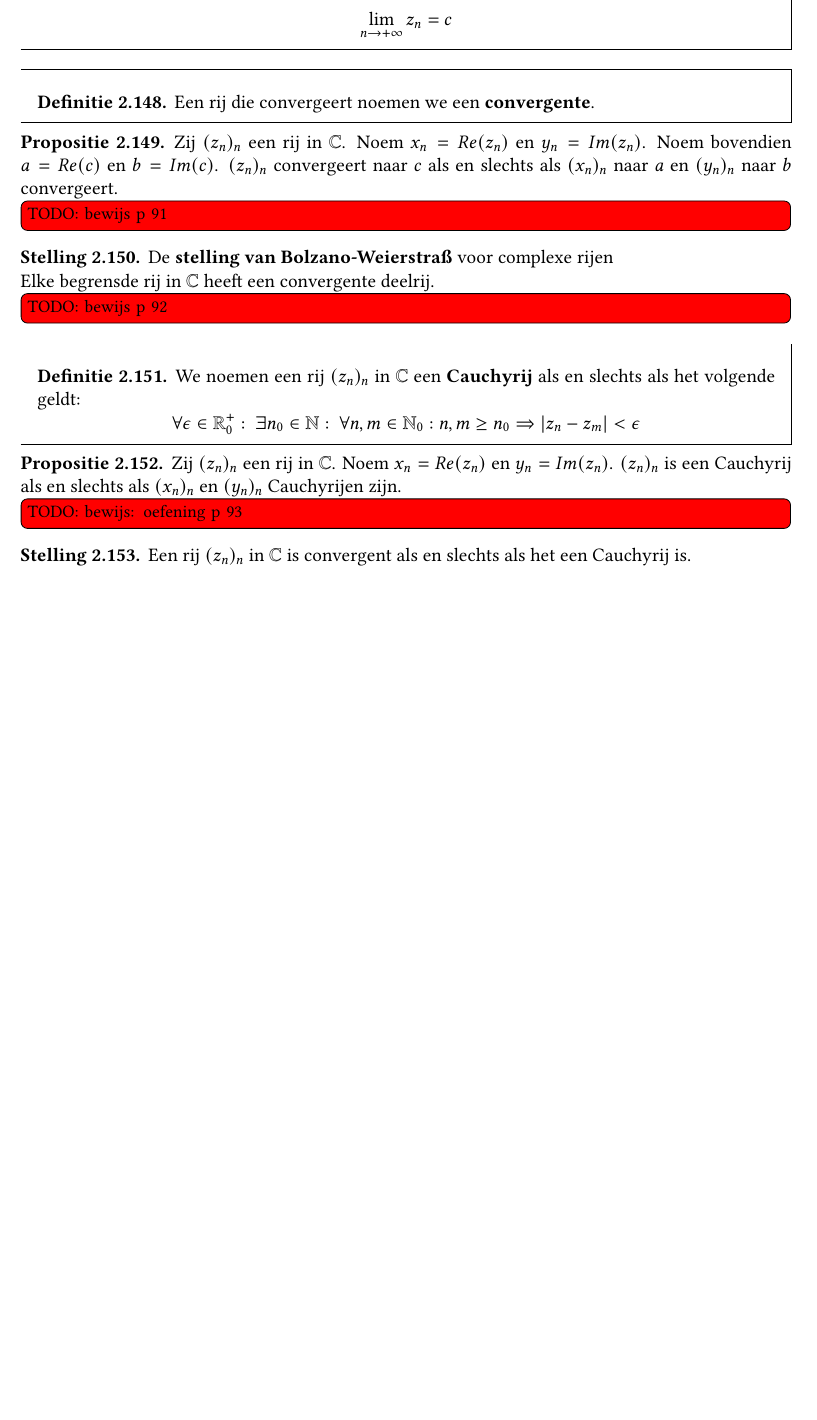
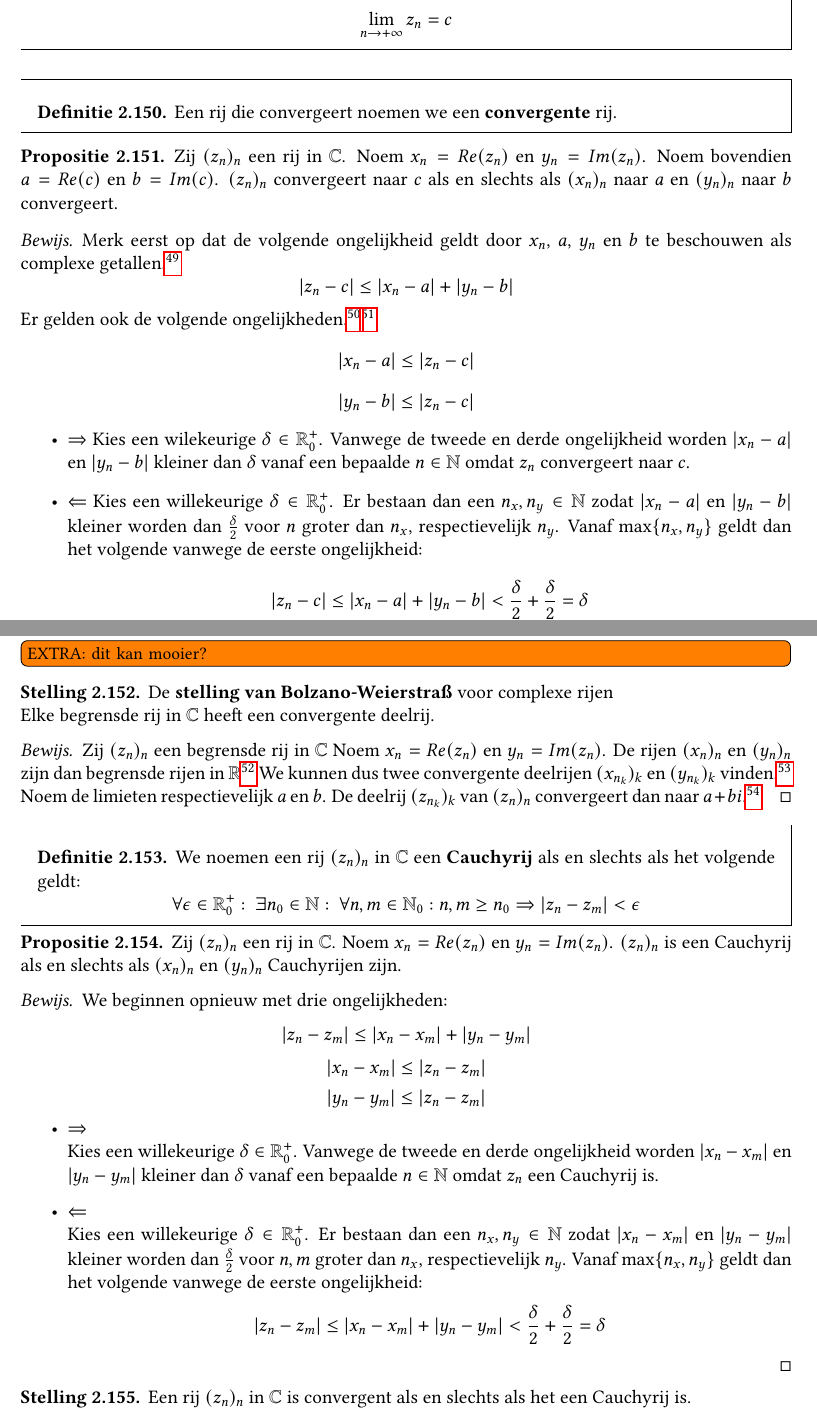
Before and after one commit to NorfairKing/analyse-notities, a LaTeX book (main.tex, which reads getallen.tex): part of page 43 of 51 before the commit and two parts of pages 44 and 45 of 53 after it, the two joined at a grey line, cut so that both start at the same text, the shorter picture padded with empty space. Compiled offline with pdfLaTeX.

Commit message:
hoofdstuk 1 bewezen

```diff
--- a/getallen.tex
+++ b/getallen.tex
@@ -2101,21 +2162,49 @@ sluiting is doorsnede van alle gesloten oververzamelingen.
 \end{de}
 
 \begin{de}
-  Een rij die convergeert noemen we een \term{convergente}.
-\end{de}
-
-\begin{pr}
+  Een rij die convergeert noemen we een \term{convergente} rij.
+\end{de}
+
+\begin{pr}
+  \label{pr:complexe-limiet-splitsen}
   Zij $(z_{n})_{n}$ een rij in $\mathbb{C}$.
   Noem $x_{n} = Re(z_{n})$ en $y_{n} = Im(z_{n})$.
   Noem bovendien $a=Re(c)$ en $b=Im(c)$.
   $(z_{n})_{n}$ convergeert naar $c$ als en slechts als $(x_{n})_{n}$ naar $a$ en $(y_{n})_{n}$ naar $b$ convergeert.
-\TODO{bewijs p 91}
-\end{pr}
-
-\begin{st}
+
+  \begin{proof}
+    Merk eerst op dat de volgende ongelijkheid geldt door $x_{n}$, $a$, $y_{n}$ en $b$ te beschouwen als complexe getallen.\prref{pr:tweede-driehoeksongelijkheid-C}
+    \[ |z_{n}-c| \le |x_{n}-a| + |y_{n}-b| \]
+    Er gelden ook de volgende ongelijkheden.\prref{pr:reel-deel-kleine}\prref{pr:imaginair-deel-kleiner}
+    \[ |x_{n}-a| \le |z_{n}-c| \]
+    \[ |y_{n}-b| \le |z_{n}-c| \]
+    \begin{itemize}
+    \item $\Rightarrow$
+      Kies een wilekeurige $\delta \in \mathbb{R}_{0}^{+}$.
+      Vanwege de tweede en derde ongelijkheid worden $|x_{n}-a|$ en $|y_{n}-b|$ kleiner dan $\delta$ vanaf een bepaalde $n\in \mathbb{N}$ omdat $z_{n}$ convergeert naar $c$.
+    \item $\Leftarrow$
+      Kies een willekeurige $\delta \in \mathbb{R}_{0}^{+}$.
+      Er bestaan dan een $n_{x},n_{y}\in \mathbb{N}$ zodat $|x_{n}-a|$ en $|y_{n}-b|$ kleiner worden dan $\frac{\delta}{2}$ voor $n$ groter dan $n_{x}$, respectievelijk $n_{y}$.
+      Vanaf $\max\{n_{x},n_{y}\}$ geldt dan het volgende vanwege de eerste ongelijkheid:
+      \[ |z_{n}-c| \le |x_{n}-a| + |y_{n}-b| < \frac{\delta}{2}+\frac{\delta}{2} = \delta \]
+    \end{itemize}
+  \end{proof}
+  \extra{dit kan mooier?}
+\end{pr}
+
+\begin{st}
+  \label{st:bolzano-complexe-rijen}
   De \term{stelling van Bolzano-Weierstra\ss} voor complexe rijen\\
   Elke begrensde rij in $\mathbb{C}$ heeft een convergente deelrij.
-  \TODO{bewijs p 92}
+
+  \begin{proof}
+    Zij $(z_{n})_{n}$ een begrensde rij in $\mathbb{C}$
+    Noem $x_{n} = Re(z_{n})$ en $y_{n} = Im(z_{n})$.
+    De rijen $(x_{n})_{n}$ en $(y_{n})_{n}$ zijn dan begrensde rijen in $\mathbb{R}$\prref{pr:tweede-driehoeksongelijkheid-C}
+    We kunnen dus twee convergente deelrijen $(x_{n_{k}})_{k}$ en $(y_{n_{k}})_{k}$ vinden.\stref{st:bolzano-rijen}
+    Noem de limieten respectievelijk $a$ en $b$.
+    De deelrij $(z_{n_{k}})_{k}$ van $(z_{n})_{n}$ convergeert dan naar $a+bi$.\prref{pr:complexe-limiet-splitsen}
+  \end{proof}
 \end{st}
 
 \begin{de}
@@ -2127,9 +2216,24 @@ sluiting is doorsnede van alle gesloten oververzamelingen.
   Zij $(z_{n})_{n}$ een rij in $\mathbb{C}$.
   Noem $x_{n} = Re(z_{n})$ en $y_{n} = Im(z_{n})$.
   $(z_{n})_{n}$ is een Cauchyrij als en slechts als $(x_{n})_{n}$ en $(y_{n})_{n}$ Cauchyrijen zijn.
-  \TODO{bewijs: oefening p 93}
+
+  \begin{proof}
+    We beginnen opnieuw met drie ongelijkheden:
+    \[ |z_{n}-z_{m}| \le |x_{n}-x_{m}| + |y_{n}-y_{m}| \]
+    \[ |x_{n}-x_{m}| \le |z_{n}-z_{m}| \]
+    \[ |y_{n}-y_{m}| \le |z_{n}-z_{m}| \]
+    \begin{itemize}
+    \item $\Rightarrow$\\
+      Kies een willekeurige $\delta \in \mathbb{R}_{0}^{+}$.
+      Vanwege de tweede en derde ongelijkheid worden $|x_{n}-x_{m}|$ en $|y_{n}-y_{m}|$ kleiner dan $\delta$ vanaf een bepaalde $n\in \mathbb{N}$ omdat $z_{n}$ een Cauchyrij is.
+    \item $\Leftarrow$\\
+      Kies een willekeurige $\delta \in \mathbb{R}_{0}^{+}$.
+      Er bestaan dan een $n_{x},n_{y}\in \mathbb{N}$ zodat $|x_{n}-x_{m}|$ en $|y_{n}-y_{m}|$ kleiner worden dan $\frac{\delta}{2}$ voor $n,m$ groter dan $n_{x}$, respectievelijk $n_{y}$.
+      Vanaf $\max\{n_{x},n_{y}\}$ geldt dan het volgende vanwege de eerste ongelijkheid:
+      \[ |z_{n}-z_{m}| \le |x_{n}-x_{m}| + |y_{n}-y_{m}| < \frac{\delta}{2}+\frac{\delta}{2} = \delta \]
+    \end{itemize}
+  \end{proof}
 \end{pr}
 
 \begin{st}
   Een rij $(z_{n})_{n}$ in $\mathbb{C}$ is convergent als en slechts als het een Cauchyrij is.
-  \TODO{bewijs p 93}
```
Also changed, not shown: .#voorkennis.tex (deleted, +0 -1 lines), getallen.tex (88 more changed lines). Lines whose indentation alone changed are shown as unchanged.
